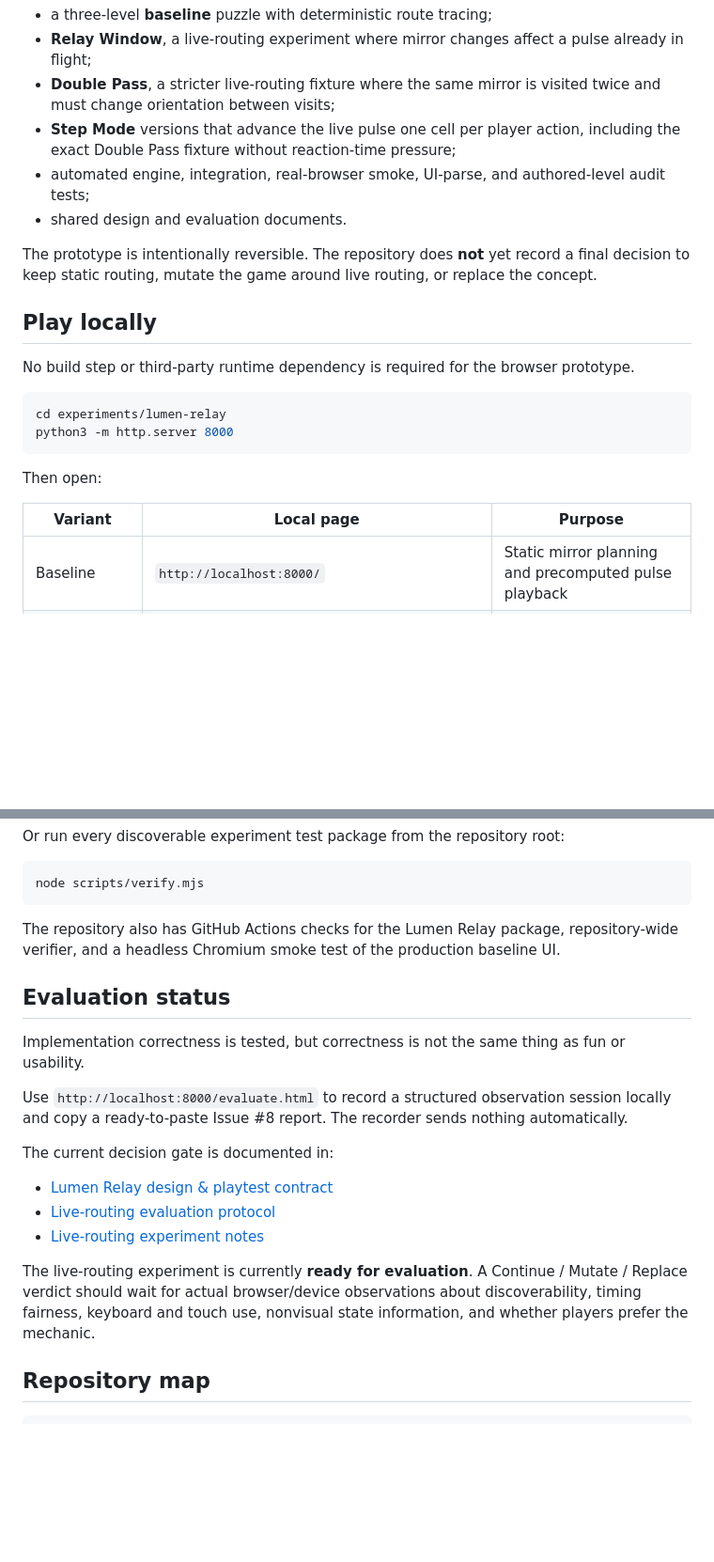
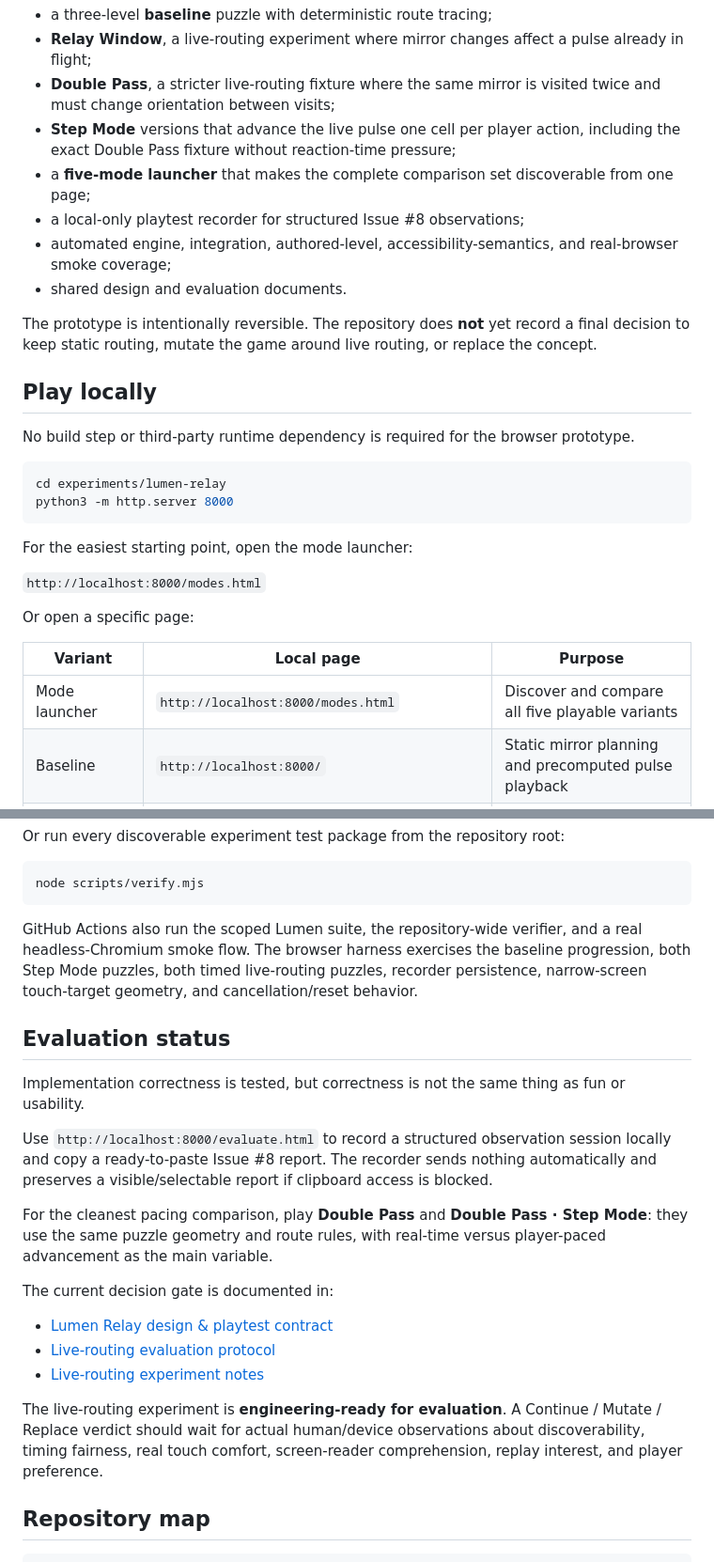
Before and after one commit to Minuteandone/Game-company-singlegame, a Markdown page: README.md, 2 parts joined by grey strips. Shown at 94% size. Rendered like a GitHub page; blank space fills up the shorter version.

Commit message:
[agent-04 | AI] sync README with evaluation-ready mode launcher

````diff
--- a/README.md
+++ b/README.md
@@ -12,7 +12,9 @@ The current repository contains:
 - **Relay Window**, a live-routing experiment where mirror changes affect a pulse already in flight;
 - **Double Pass**, a stricter live-routing fixture where the same mirror is visited twice and must change orientation between visits;
 - **Step Mode** versions that advance the live pulse one cell per player action, including the exact Double Pass fixture without reaction-time pressure;
-- automated engine, integration, real-browser smoke, UI-parse, and authored-level audit tests;
+- a **five-mode launcher** that makes the complete comparison set discoverable from one page;
+- a local-only playtest recorder for structured Issue #8 observations;
+- automated engine, integration, authored-level, accessibility-semantics, and real-browser smoke coverage;
 - shared design and evaluation documents.
 
 The prototype is intentionally reversible. The repository does **not** yet record a final decision to keep static routing, mutate the game around live routing, or replace the concept.
@@ -26,10 +28,15 @@ cd experiments/lumen-relay
 python3 -m http.server 8000
 ```
 
-Then open:
+For the easiest starting point, open the mode launcher:
+
+`http://localhost:8000/modes.html`
+
+Or open a specific page:
 
 | Variant | Local page | Purpose |
 | --- | --- | --- |
+| Mode launcher | `http://localhost:8000/modes.html` | Discover and compare all five playable variants |
 | Baseline | `http://localhost:8000/` | Static mirror planning and precomputed pulse playback |
 | Relay Window | `http://localhost:8000/spikes/live-routing.html` | Simple in-flight mirror changes |
 | Double Pass | `http://localhost:8000/spikes/double-pass.html` | Forced between-visits mirror change |
@@ -54,13 +61,15 @@ Or run every discoverable experiment test package from the repository root:
 node scripts/verify.mjs
 ```
 
-The repository also has GitHub Actions checks for the Lumen Relay package, repository-wide verifier, and a headless Chromium smoke test of the production baseline UI.
+GitHub Actions also run the scoped Lumen suite, the repository-wide verifier, and a real headless-Chromium smoke flow. The browser harness exercises the baseline progression, both Step Mode puzzles, both timed live-routing puzzles, recorder persistence, narrow-screen touch-target geometry, and cancellation/reset behavior.
 
 ## Evaluation status
 
 Implementation correctness is tested, but correctness is not the same thing as fun or usability.
 
-Use `http://localhost:8000/evaluate.html` to record a structured observation session locally and copy a ready-to-paste Issue #8 report. The recorder sends nothing automatically.
+Use `http://localhost:8000/evaluate.html` to record a structured observation session locally and copy a ready-to-paste Issue #8 report. The recorder sends nothing automatically and preserves a visible/selectable report if clipboard access is blocked.
+
+For the cleanest pacing comparison, play **Double Pass** and **Double Pass · Step Mode**: they use the same puzzle geometry and route rules, with real-time versus player-paced advancement as the main variable.
 
 The current decision gate is documented in:
 
@@ -68,7 +77,7 @@ The current decision gate is documented in:
 - [Live-routing evaluation protocol](docs/live-routing-evaluation.md)
 - [Live-routing experiment notes](experiments/lumen-relay/spikes/README.md)
 
-The live-routing experiment is currently **ready for evaluation**. A Continue / Mutate / Replace verdict should wait for actual browser/device observations about discoverability, timing fairness, keyboard and touch use, nonvisual state information, and whether players prefer the mechanic.
+The live-routing experiment is **engineering-ready for evaluation**. A Continue / Mutate / Replace verdict should wait for actual human/device observations about discoverability, timing fairness, real touch comfort, screen-reader comprehension, replay interest, and player preference.
 
 ## Repository map
 
````
